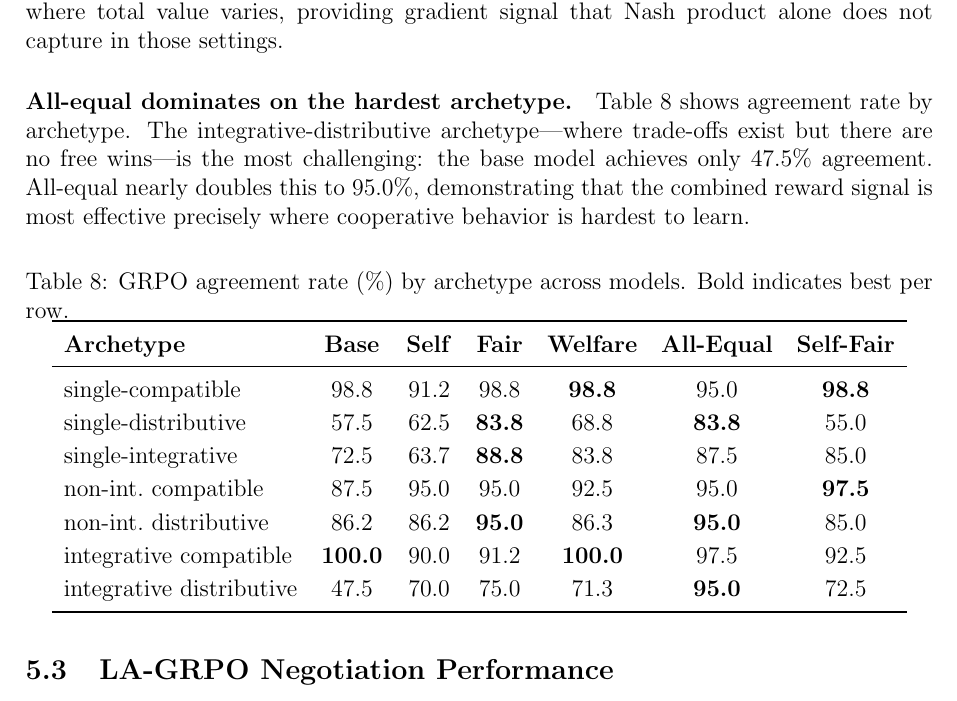
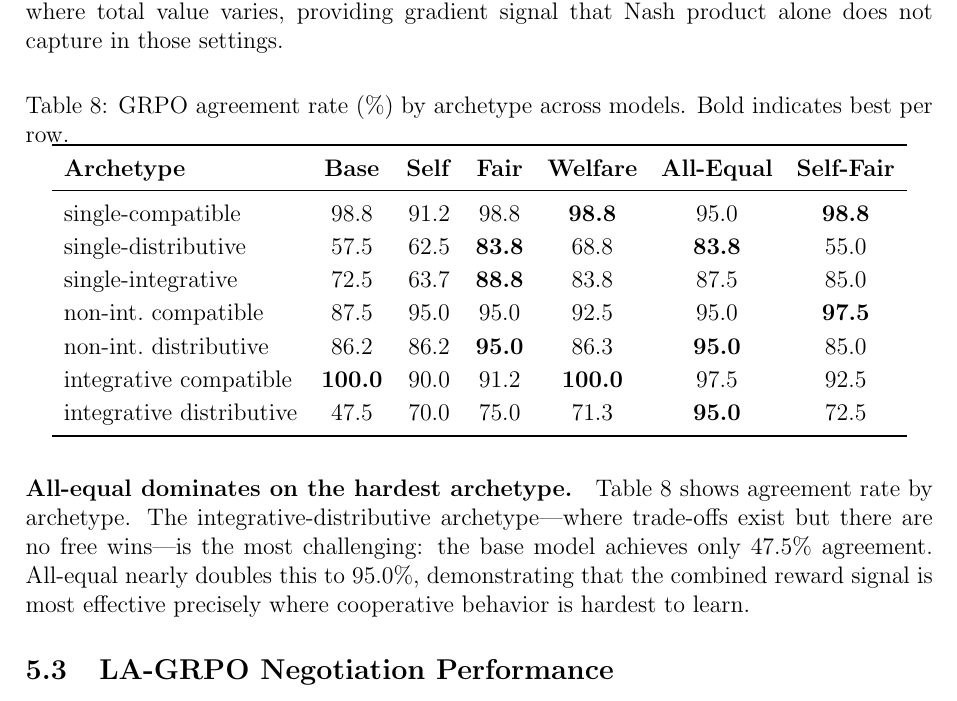
Before and after one commit to migub/master_thesis, a LaTeX document (main.tex): part of page 28 of 52, cut so that both start at the same text. Compiled offline with pdfLaTeX.

Commit message:
style: 5.2 — move archetype table before its analysis paragraph (consistent table-then-analysis order)

```diff
--- a/main.tex
+++ b/main.tex
@@ -713,8 +713,6 @@ Self-Fair-Equal & 1/0/1 & 83.8\% & 57.0 \scriptsize{[54.4, 59.6]} & 0.757 \scrip
 
 \paragraph{Dropping welfare hurts.} Self-fair-equal ($\lambda_{\text{self}} = 1.0$, $\lambda_{\text{fair}} = 1.0$, no welfare) underperforms all-equal significantly on agreement rate ($p < 0.001$) and ratio welfare ($p < 0.01$), despite training for more steps (820 vs.\ 620). This suggests the welfare component provides a useful complementary signal, contrary to the earlier hypothesis H3 that welfare would be redundant. A possible explanation is that welfare helps in integrative games where total value varies, providing gradient signal that Nash product alone does not capture in those settings.
 
-\paragraph{All-equal dominates on the hardest archetype.} Table~\ref{tab:arch_agreement} shows agreement rate by archetype. The integrative-distributive archetype---where trade-offs exist but there are no free wins---is the most challenging: the base model achieves only 47.5\% agreement. All-equal nearly doubles this to 95.0\%, demonstrating that the combined reward signal is most effective precisely where cooperative behavior is hardest to learn.
-
 \begin{table}[H]
 \centering
 \caption{GRPO agreement rate (\%) by archetype across models. Bold indicates best per row.}
@@ -734,6 +732,8 @@ integrative distributive & 47.5 & 70.0 & 75.0 & 71.3 & \textbf{95.0} & 72.5 \\
 \bottomrule
 \end{tabular}
 \end{table}
+
+\paragraph{All-equal dominates on the hardest archetype.} Table~\ref{tab:arch_agreement} shows agreement rate by archetype. The integrative-distributive archetype---where trade-offs exist but there are no free wins---is the most challenging: the base model achieves only 47.5\% agreement. All-equal nearly doubles this to 95.0\%, demonstrating that the combined reward signal is most effective precisely where cooperative behavior is hardest to learn.
 
 
 \subsection{LA-GRPO Negotiation Performance}
```
